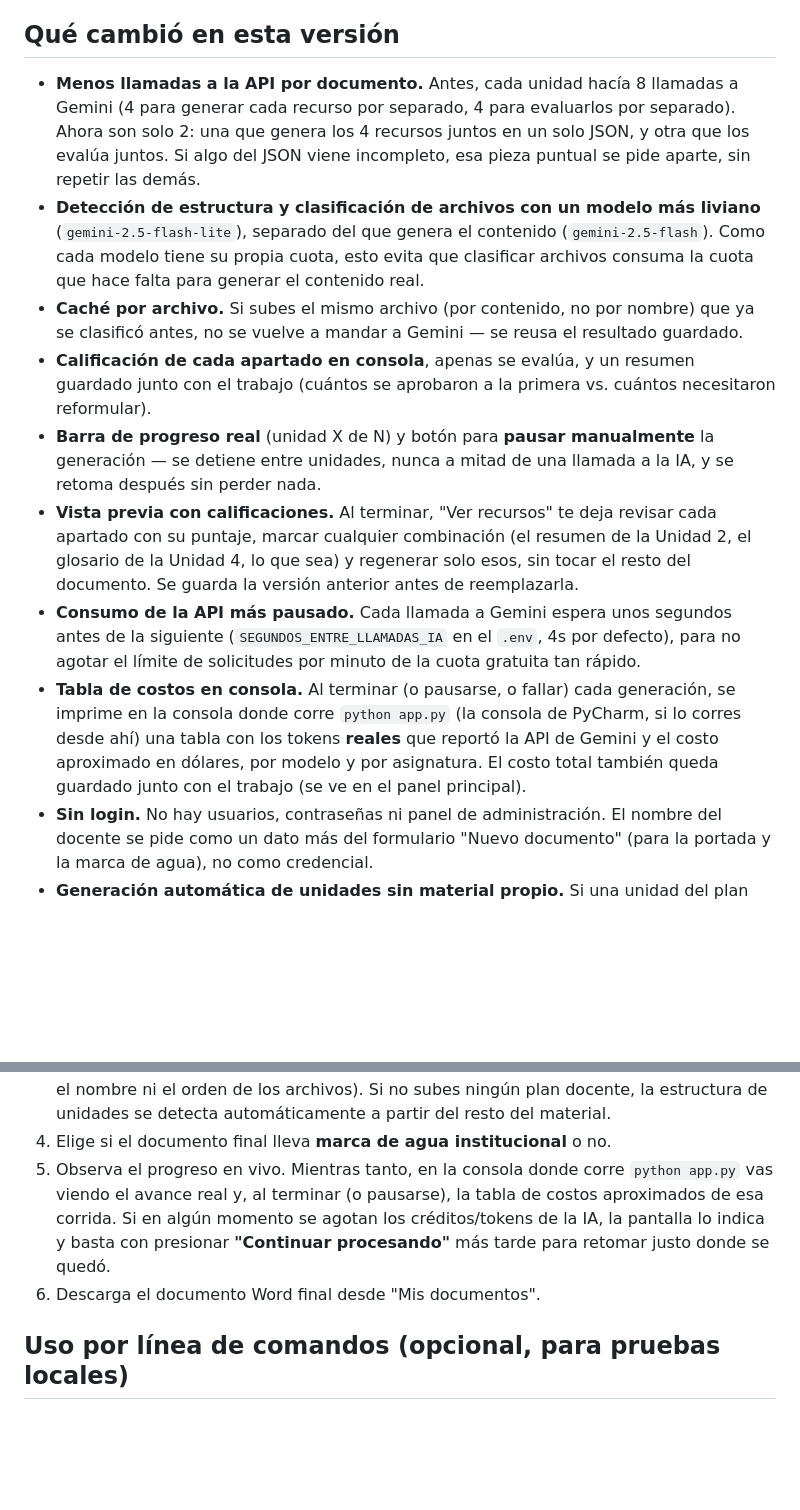
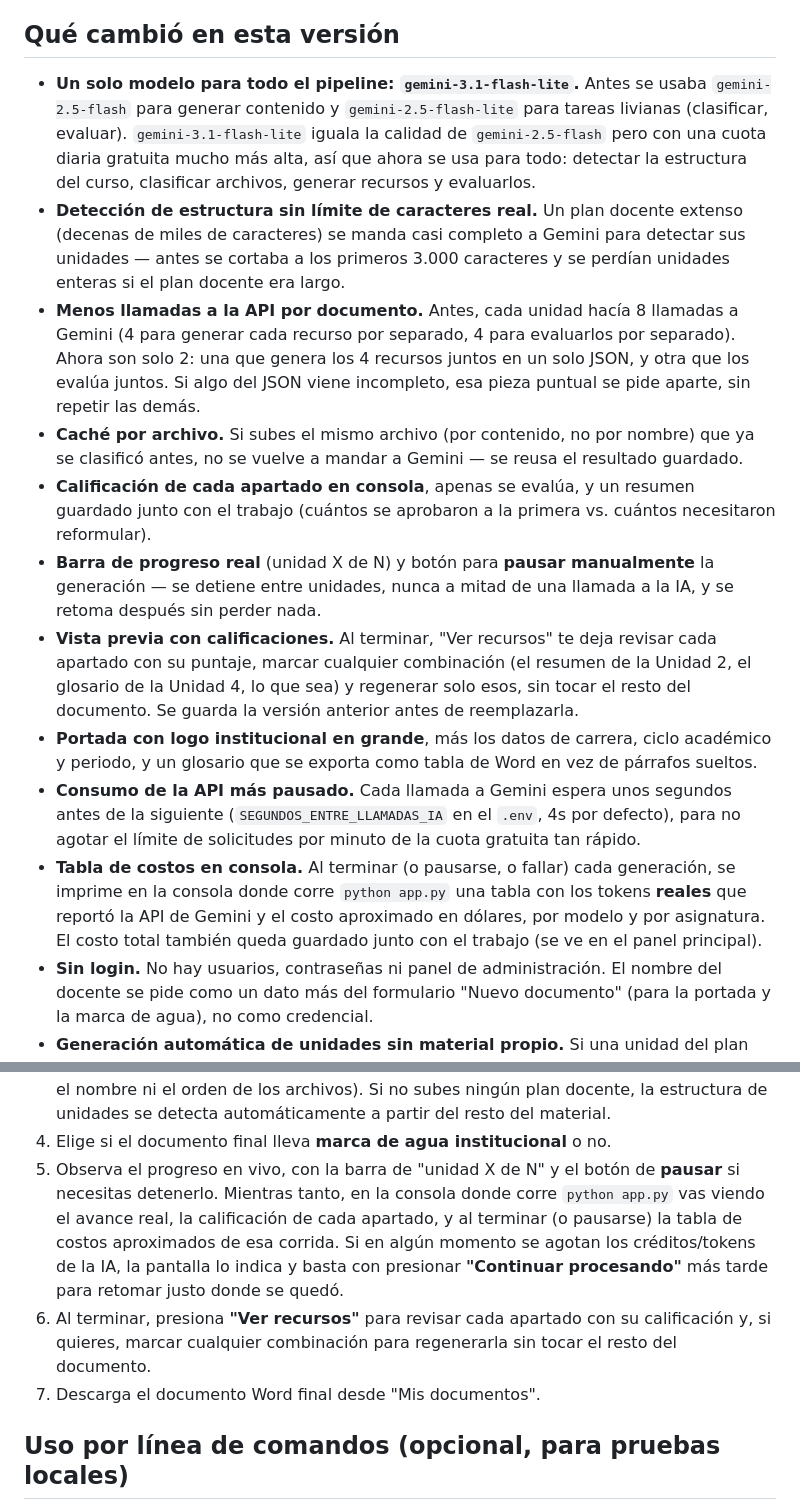
Before and after one commit to guachixd/Practicum_1.2, a Markdown page: codigo-fuente/README.md, 2 parts joined by grey strips. Rendered like a GitHub page; blank space fills up the shorter version.

```diff
--- a/codigo-fuente/README.md
+++ b/codigo-fuente/README.md
@@ -8,17 +8,24 @@ se genera directamente.
 
 ## Qué cambió en esta versión
 
+- **Un solo modelo para todo el pipeline: `gemini-3.1-flash-lite`.**
+  Antes se usaba `gemini-2.5-flash` para generar contenido y
+  `gemini-2.5-flash-lite` para tareas livianas (clasificar, evaluar).
+  `gemini-3.1-flash-lite` iguala la calidad de `gemini-2.5-flash` pero
+  con una cuota diaria gratuita mucho más alta, así que ahora se usa
+  para todo: detectar la estructura del curso, clasificar archivos,
+  generar recursos y evaluarlos.
+- **Detección de estructura sin límite de caracteres real.** Un plan
+  docente extenso (decenas de miles de caracteres) se manda casi
+  completo a Gemini para detectar sus unidades — antes se cortaba a los
+  primeros 3.000 caracteres y se perdían unidades enteras si el plan
+  docente era largo.
 - **Menos llamadas a la API por documento.** Antes, cada unidad hacía 8
   llamadas a Gemini (4 para generar cada recurso por separado, 4 para
   evaluarlos por separado). Ahora son solo 2: una que genera los 4
   recursos juntos en un solo JSON, y otra que los evalúa juntos. Si algo
   del JSON viene incompleto, esa pieza puntual se pide aparte, sin
   repetir las demás.
-- **Detección de estructura y clasificación de archivos con un modelo
-  más liviano** (`gemini-2.5-flash-lite`), separado del que genera el
-  contenido (`gemini-2.5-flash`). Como cada modelo tiene su propia
-  cuota, esto evita que clasificar archivos consuma la cuota que hace
-  falta para generar el contenido real.
 - **Caché por archivo.** Si subes el mismo archivo (por contenido, no
   por nombre) que ya se clasificó antes, no se vuelve a mandar a
   Gemini — se reusa el resultado guardado.
@@ -33,16 +40,19 @@ se genera directamente.
   combinación (el resumen de la Unidad 2, el glosario de la Unidad 4,
   lo que sea) y regenerar solo esos, sin tocar el resto del documento.
   Se guarda la versión anterior antes de reemplazarla.
+- **Portada con logo institucional en grande**, más los datos de
+  carrera, ciclo académico y periodo, y un glosario que se exporta como
+  tabla de Word en vez de párrafos sueltos.
 - **Consumo de la API más pausado.** Cada llamada a Gemini espera unos
   segundos antes de la siguiente (`SEGUNDOS_ENTRE_LLAMADAS_IA` en el
   `.env`, 4s por defecto), para no agotar el límite de solicitudes por
   minuto de la cuota gratuita tan rápido.
 - **Tabla de costos en consola.** Al terminar (o pausarse, o fallar)
   cada generación, se imprime en la consola donde corre `python app.py`
-  (la consola de PyCharm, si lo corres desde ahí) una tabla con los
-  tokens **reales** que reportó la API de Gemini y el costo aproximado
-  en dólares, por modelo y por asignatura. El costo total también queda
-  guardado junto con el trabajo (se ve en el panel principal).
+  una tabla con los tokens **reales** que reportó la API de Gemini y el
+  costo aproximado en dólares, por modelo y por asignatura. El costo
+  total también queda guardado junto con el trabajo (se ve en el panel
+  principal).
 - **Sin login.** No hay usuarios, contraseñas ni panel de administración.
   El nombre del docente se pide como un dato más del formulario "Nuevo
   documento" (para la portada y la marca de agua), no como credencial.
@@ -124,13 +134,18 @@ Abre `http://localhost:5000` en el navegador:
    del material.
 4. Elige si el documento final lleva **marca de agua institucional** o
    no.
-5. Observa el progreso en vivo. Mientras tanto, en la consola donde
-   corre `python app.py` vas viendo el avance real y, al terminar (o
-   pausarse), la tabla de costos aproximados de esa corrida. Si en
-   algún momento se agotan los créditos/tokens de la IA, la pantalla lo
-   indica y basta con presionar **"Continuar procesando"** más tarde
-   para retomar justo donde se quedó.
-6. Descarga el documento Word final desde "Mis documentos".
+5. Observa el progreso en vivo, con la barra de "unidad X de N" y el
+   botón de **pausar** si necesitas detenerlo. Mientras tanto, en la
+   consola donde corre `python app.py` vas viendo el avance real, la
+   calificación de cada apartado, y al terminar (o pausarse) la tabla
+   de costos aproximados de esa corrida. Si en algún momento se agotan
+   los créditos/tokens de la IA, la pantalla lo indica y basta con
+   presionar **"Continuar procesando"** más tarde para retomar justo
+   donde se quedó.
+6. Al terminar, presiona **"Ver recursos"** para revisar cada apartado
+   con su calificación y, si quieres, marcar cualquier combinación para
+   regenerarla sin tocar el resto del documento.
+7. Descarga el documento Word final desde "Mis documentos".
 
 ## Uso por línea de comandos (opcional, para pruebas locales)
 
```
Also changed, not shown: other parts of codigo-fuente/README.md (+25 -25 lines).
